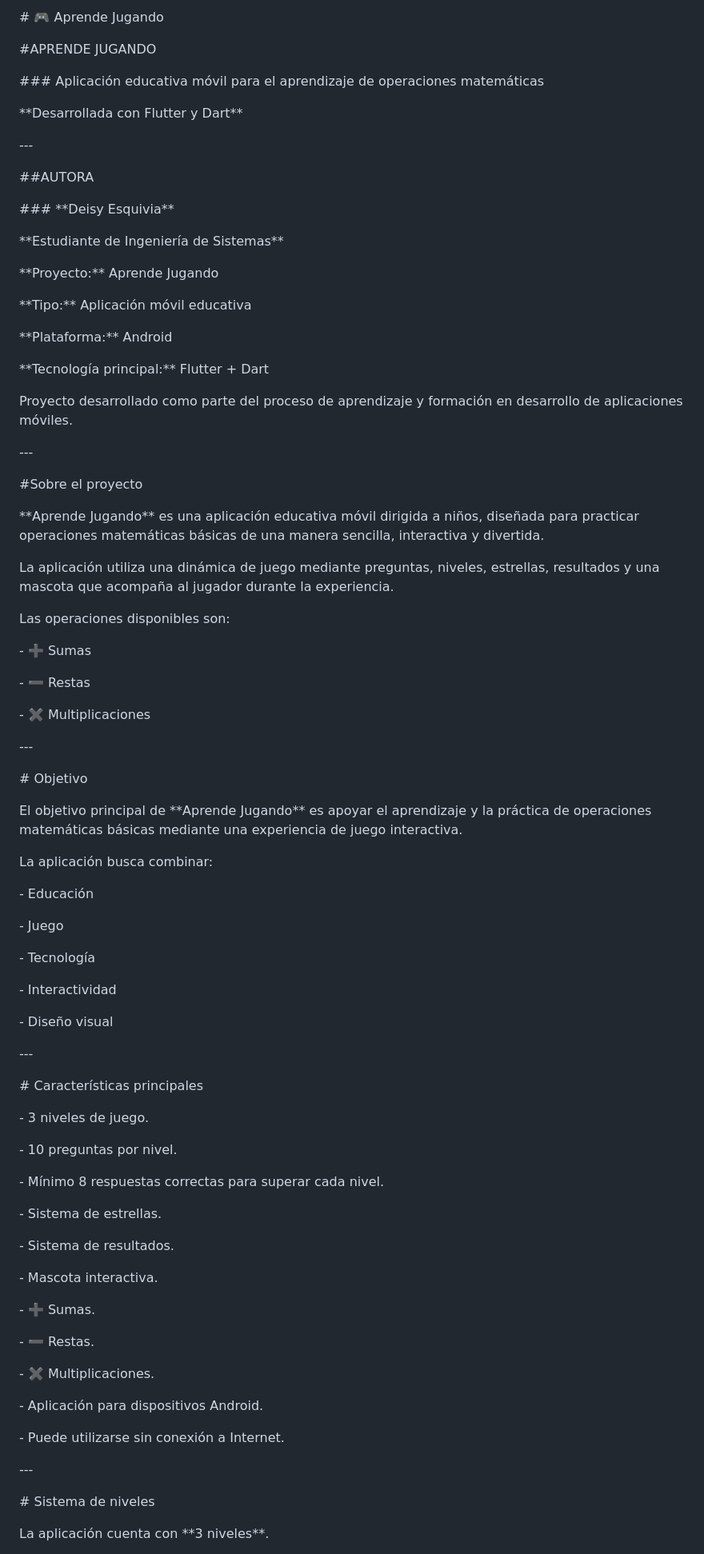
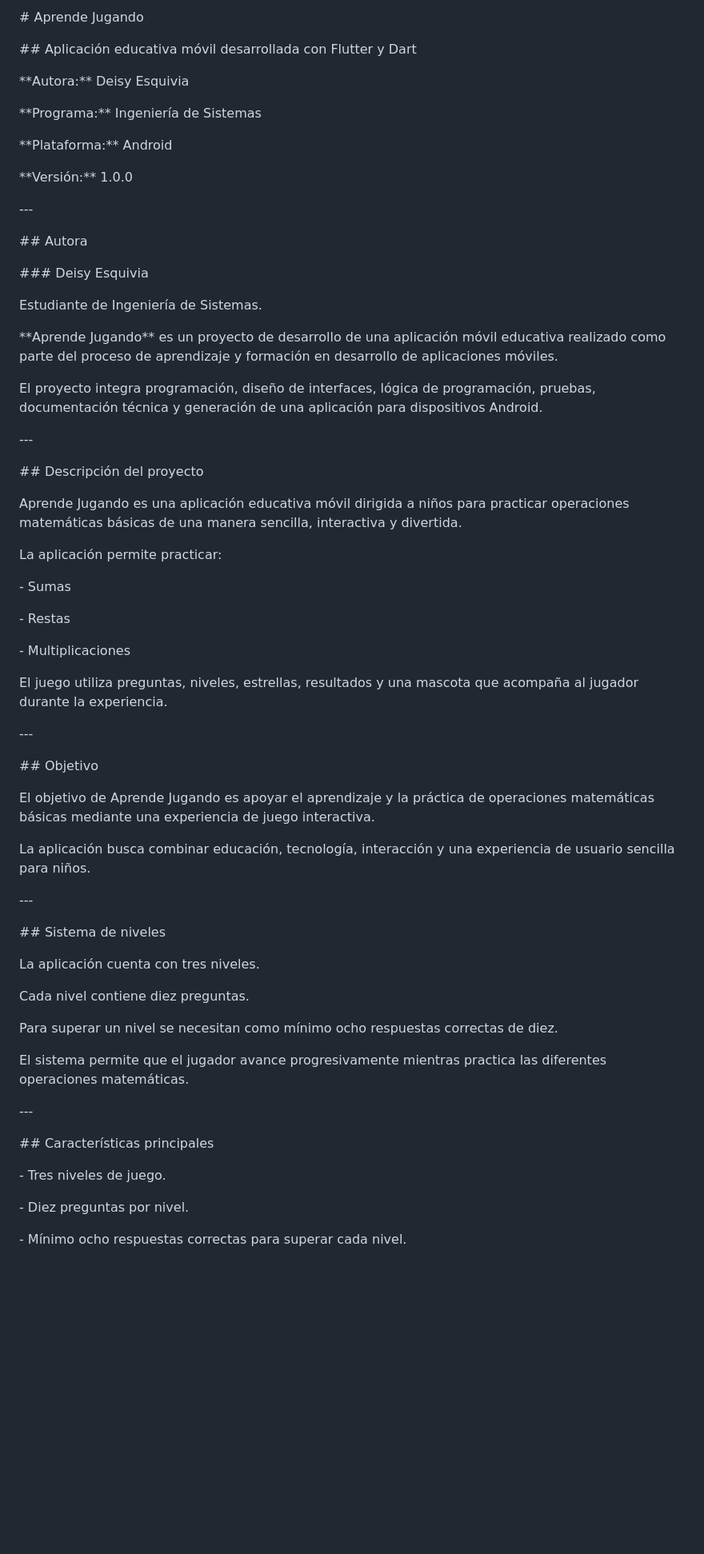
Before and after one commit to deissy03/app-educativas-flutter, a Markdown page: README.md, the part around one of its changes. Shown at 80% size. Drawn GitHub-style; blank space fills up the shorter version.

```diff
--- a/README.md
+++ b/README.md
@@ -1,24 +1,18 @@
-\# 🎮 Aprende Jugando
+\# Aprende Jugando
 
 
 
-<p align="center">
+\## Aplicación educativa móvil desarrollada con Flutter y Dart
 
 
 
-\#APRENDE JUGANDO
+\*\*Autora:\*\* Deisy Esquivia
 
+\*\*Programa:\*\* Ingeniería de Sistemas
 
+\*\*Plataforma:\*\* Android
 
-\### Aplicación educativa móvil para el aprendizaje de operaciones matemáticas
-
-
-
-\*\*Desarrollada con Flutter y Dart\*\*
-
-
-
-</p>
+\*\*Versión:\*\* 1.0.0
 
 
 
@@ -26,29 +20,23 @@
 
 
 
-\##AUTORA
+\## Autora
 
 
 
-\### \*\*Deisy Esquivia\*\*
+\### Deisy Esquivia
 
 
 
-\*\*Estudiante de Ingeniería de Sistemas\*\*
+Estudiante de Ingeniería de Sistemas.
 
 
 
-\*\*Proyecto:\*\* Aprende Jugando
-
-\*\*Tipo:\*\* Aplicación móvil educativa
-
-\*\*Plataforma:\*\* Android
-
-\*\*Tecnología principal:\*\* Flutter + Dart
+\*\*Aprende Jugando\*\* es un proyecto de desarrollo de una aplicación móvil educativa realizado como parte del proceso de aprendizaje y formación en desarrollo de aplicaciones móviles.
 
 
 
-Proyecto desarrollado como parte del proceso de aprendizaje y formación en desarrollo de aplicaciones móviles.
+El proyecto integra programación, diseño de interfaces, lógica de programación, pruebas, documentación técnica y generación de una aplicación para dispositivos Android.
 
 
 
@@ -56,27 +44,27 @@ Proyecto desarrollado como parte del proceso de aprendizaje y formación en desa
 
 
 
-\#Sobre el proyecto
+\## Descripción del proyecto
 
 
 
-\*\*Aprende Jugando\*\* es una aplicación educativa móvil dirigida a niños, diseñada para practicar operaciones matemáticas básicas de una manera sencilla, interactiva y divertida.
+Aprende Jugando es una aplicación educativa móvil dirigida a niños para practicar operaciones matemáticas básicas de una manera sencilla, interactiva y divertida.
 
 
 
-La aplicación utiliza una dinámica de juego mediante preguntas, niveles, estrellas, resultados y una mascota que acompaña al jugador durante la experiencia.
+La aplicación permite practicar:
 
 
 
-Las operaciones disponibles son:
+\- Sumas
+
+\- Restas
+
+\- Multiplicaciones
 
 
 
-\- ➕ Sumas
-
-\- ➖ Restas
-
-\- ✖️ Multiplicaciones
+El juego utiliza preguntas, niveles, estrellas, resultados y una mascota que acompaña al jugador durante la experiencia.
 
 
 
@@ -84,27 +72,15 @@ Las operaciones disponibles son:
 
 
 
-\#  Objetivo
+\## Objetivo
 
 
 
-El objetivo principal de \*\*Aprende Jugando\*\* es apoyar el aprendizaje y la práctica de operaciones matemáticas básicas mediante una experiencia de juego interactiva.
+El objetivo de Aprende Jugando es apoyar el aprendizaje y la práctica de operaciones matemáticas básicas mediante una experiencia de juego interactiva.
 
 
 
-La aplicación busca combinar:
-
-
-
-\- Educación
-
-\- Juego
-
-\- Tecnología
-
-\- Interactividad
-
-\- Diseño visual
+La aplicación busca combinar educación, tecnología, interacción y una experiencia de usuario sencilla para niños.
 
 
 
@@ -112,31 +88,23 @@ La aplicación busca combinar:
 
 
 
-\# Características principales
+\## Sistema de niveles
 
 
 
-\-  3 niveles de juego.
+La aplicación cuenta con tres niveles.
 
-\-  10 preguntas por nivel.
 
-\-  Mínimo 8 respuestas correctas para superar cada nivel.
 
-\-  Sistema de estrellas.
+Cada nivel contiene diez preguntas.
 
-\- Sistema de resultados.
 
-\- Mascota interactiva.
 
-\- ➕ Sumas.
+Para superar un nivel se necesitan como mínimo ocho respuestas correctas de diez.
 
-\- ➖ Restas.
 
-\- ✖️ Multiplicaciones.
 
-\-  Aplicación para dispositivos Android.
-
-\-  Puede utilizarse sin conexión a Internet.
+El sistema permite que el jugador avance progresivamente mientras practica las diferentes operaciones matemáticas.
 
 
 
@@ -144,11 +112,13 @@ La aplicación busca combinar:
 
 
 
-\# Sistema de niveles
+\## Características principales
 
 
 
-La aplicación cuenta con \*\*3 niveles\*\*.
+\- Tres niveles de juego.
 
+\- Diez preguntas por nivel.
 
+\- Mínimo ocho respuestas correctas para superar cada nivel.
 
```
Also changed, not shown: other parts of README.md (+197 -267 lines).
